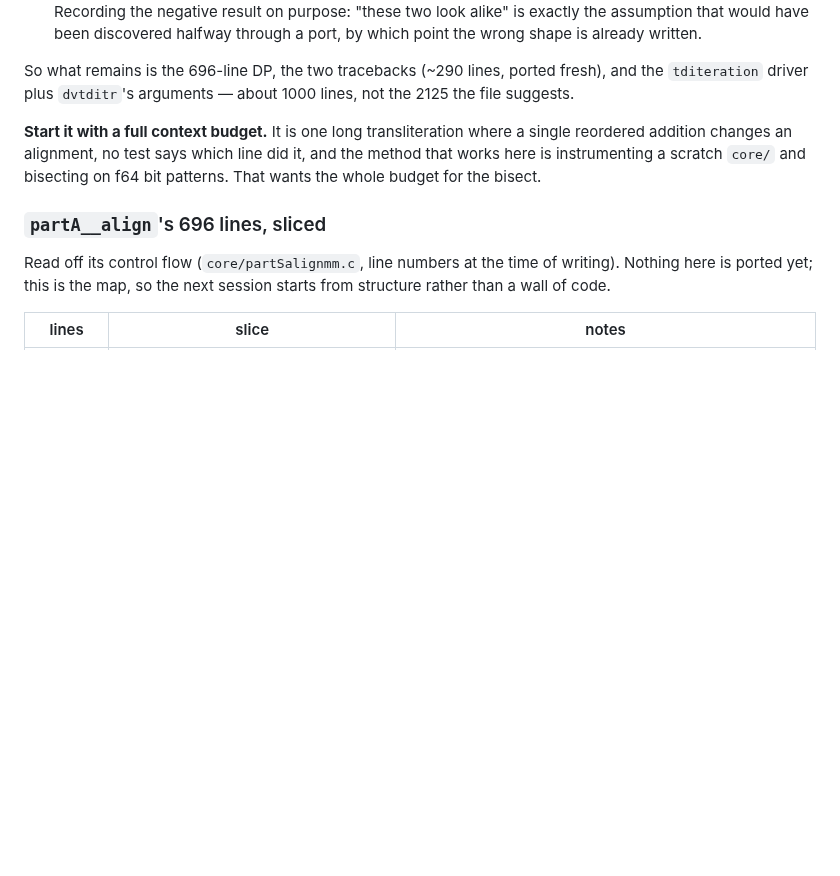
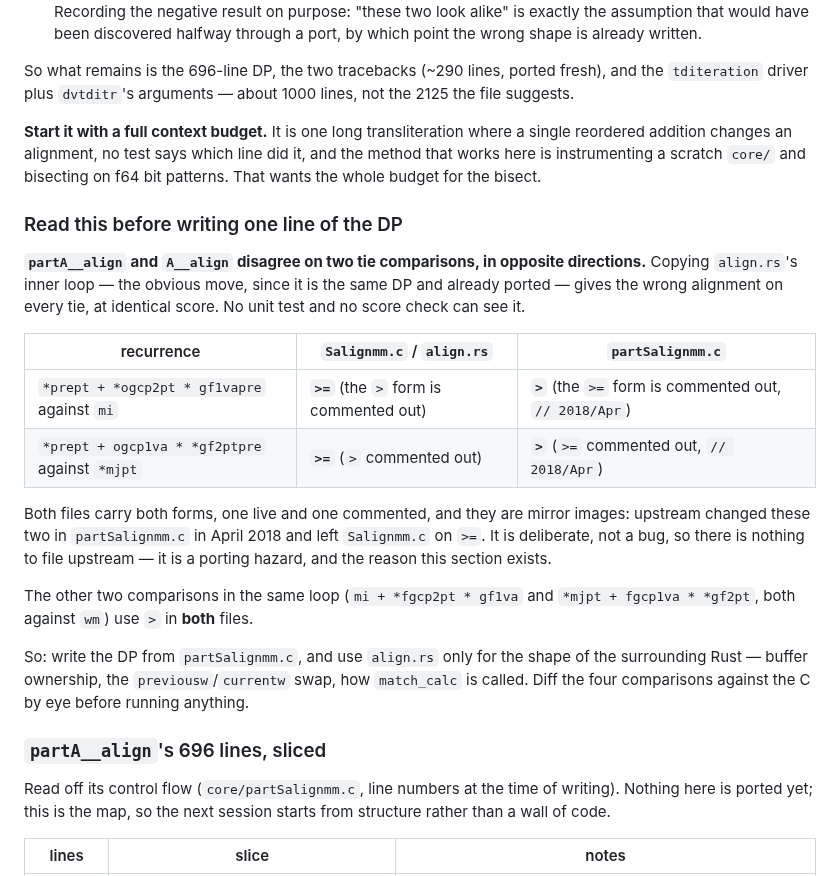
Before and after one commit to Provolut/mafft-oxide, a Markdown page: rust/GOAL-C-FREE.md, the part around the change. Drawn GitHub-style; blank space fills up the shorter version.

Commit message:
docs(rust): partA__align and A__align disagree on two tie comparisons
Mirror images: partSalignmm uses `>` where Salignmm uses `>=`, flipped
upstream in 2018/Apr and left alone in the other. Copying align.rs's inner
loop would give a different alignment at identical score, invisible to any
score check.

```diff
--- a/rust/GOAL-C-FREE.md
+++ b/rust/GOAL-C-FREE.md
@@ -178,6 +178,31 @@ single reordered addition changes an alignment, no test says which line did it,
 and the method that works here is instrumenting a scratch `core/` and bisecting
 on f64 bit patterns. That wants the whole budget for the bisect.
 
+### Read this before writing one line of the DP
+
+**`partA__align` and `A__align` disagree on two tie comparisons, in opposite
+directions.** Copying `align.rs`'s inner loop — the obvious move, since it is
+the same DP and already ported — gives the wrong alignment on every tie, at
+identical score. No unit test and no score check can see it.
+
+| recurrence | `Salignmm.c` / `align.rs` | `partSalignmm.c` |
+|---|---|---|
+| `*prept + *ogcp2pt * gf1vapre` against `mi` | **`>=`** (the `>` form is commented out) | **`>`** (the `>=` form is commented out, `// 2018/Apr`) |
+| `*prept + ogcp1va * *gf2ptpre` against `*mjpt` | **`>=`** (`>` commented out) | **`>`** (`>=` commented out, `// 2018/Apr`) |
+
+Both files carry both forms, one live and one commented, and they are mirror
+images: upstream changed these two in `partSalignmm.c` in April 2018 and left
+`Salignmm.c` on `>=`. It is deliberate, not a bug, so there is nothing to file
+upstream — it is a porting hazard, and the reason this section exists.
+
+The other two comparisons in the same loop (`mi + *fgcp2pt * gf1va` and
+`*mjpt + fgcp1va * *gf2pt`, both against `wm`) use `>` in **both** files.
+
+So: write the DP from `partSalignmm.c`, and use `align.rs` only for the shape
+of the surrounding Rust — buffer ownership, the `previousw`/`currentw` swap,
+how `match_calc` is called. Diff the four comparisons against the C by eye
+before running anything.
+
 ### `partA__align`'s 696 lines, sliced
 
 Read off its control flow (`core/partSalignmm.c`, line numbers at the time of
```
